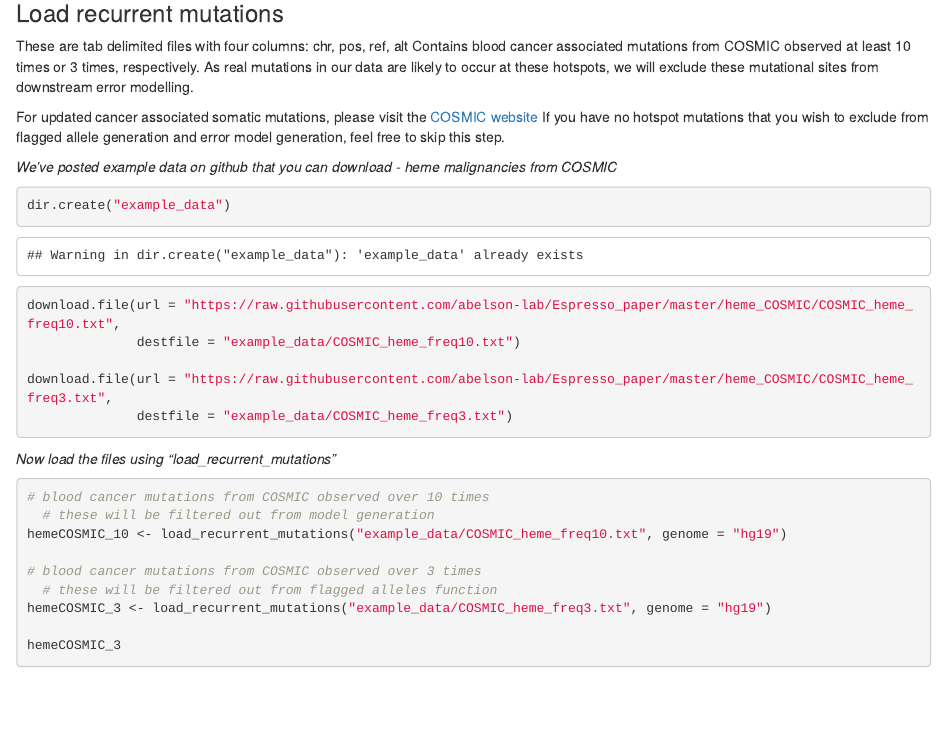
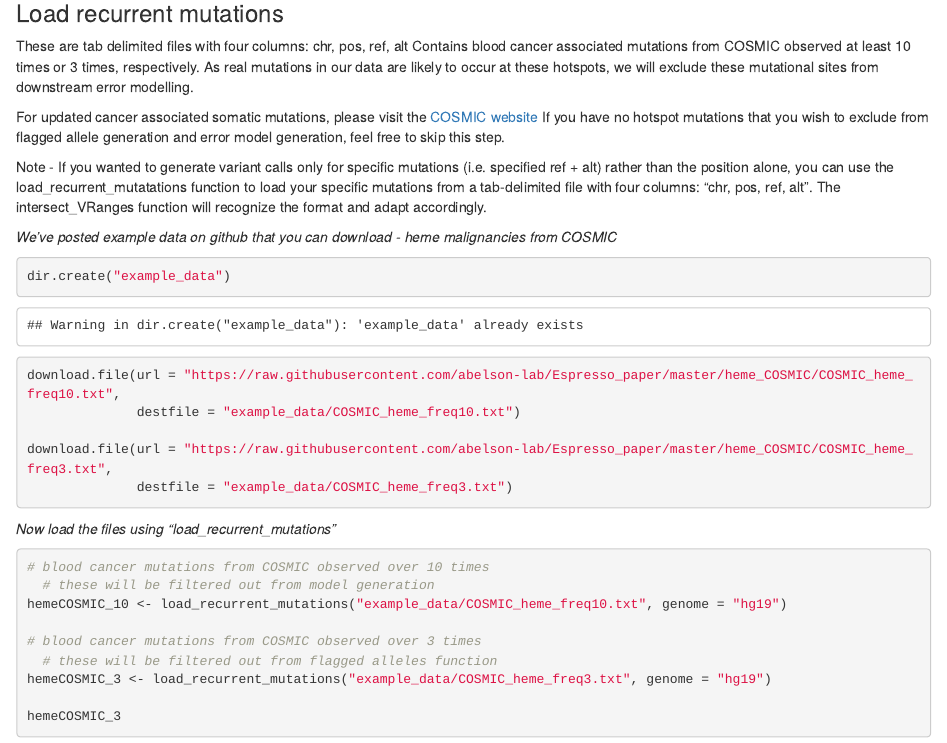
Before and after one commit to abelson-lab/ECSI, an R Markdown document (vignettes/Espresso_workflow.Rmd): the page in a window 1100 px wide, from 950 px down. The pictures show the output file vignettes/Espresso_workflow.html that the author committed with the source, opened offline.

Commit message:
updated vignette description

````diff
--- a/vignettes/Espresso_workflow.Rmd
+++ b/vignettes/Espresso_workflow.Rmd
@@ -54,6 +54,8 @@ As real mutations in our data are likely to occur at these hotspots, we will exc
 
 For updated cancer associated somatic mutations, please visit the [COSMIC website](https://cancer.sanger.ac.uk/cosmic)
 If you have no hotspot mutations that you wish to exclude from flagged allele generation and error model generation, feel free to skip this step.
+
+Note - If you wanted to generate variant calls only for specific mutations (i.e. specified ref + alt) rather than the position alone, you can use the load_recurrent_mutatations function to load your specific mutations from a tab-delimited file with four columns: “chr, pos, ref, alt”. The intersect_VRanges function will recognize the format and adapt accordingly.
 
 *We've posted example data on github that you can download - heme malignancies from COSMIC*
 ```{r}
````
Also changed, not shown: vignettes/Espresso_workflow.html.
